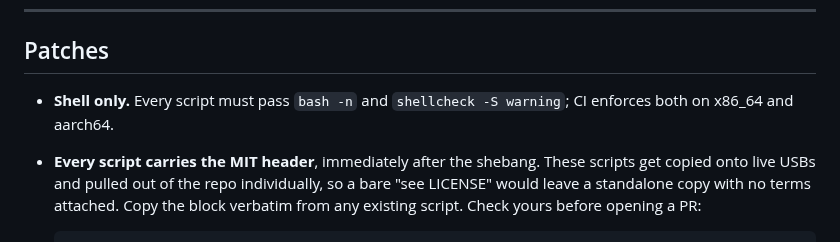
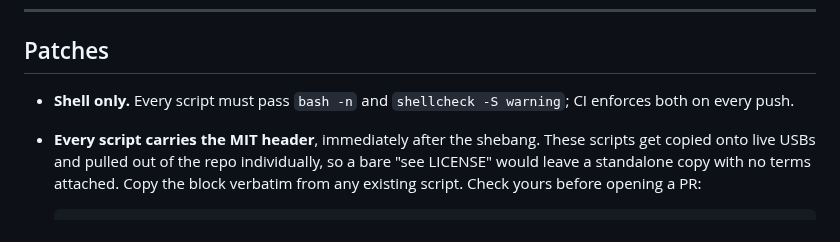
Before and after one commit to doug445/AsahiLocker, a Markdown page: CONTRIBUTING.md, the part around the change. Drawn GitHub-style.

```diff
--- a/CONTRIBUTING.md
+++ b/CONTRIBUTING.md
@@ -205,7 +205,7 @@ ls -la ~/Projects/grub-argon2-build/install-root/lib/grub/arm64-efi/argon2.mod
 ## Patches
 
 - **Shell only.** Every script must pass `bash -n` and `shellcheck -S warning`;
-  CI enforces both on x86_64 and aarch64.
+  CI enforces both on every push.
 - **Every script carries the MIT header**, immediately after the shebang. These
   scripts get copied onto live USBs and pulled out of the repo individually, so
   a bare "see LICENSE" would leave a standalone copy with no terms attached.
```
Also changed, not shown: README.md (+6 -2 lines), docs/TESTED-SYSTEMS.md (+1 -1 lines).
